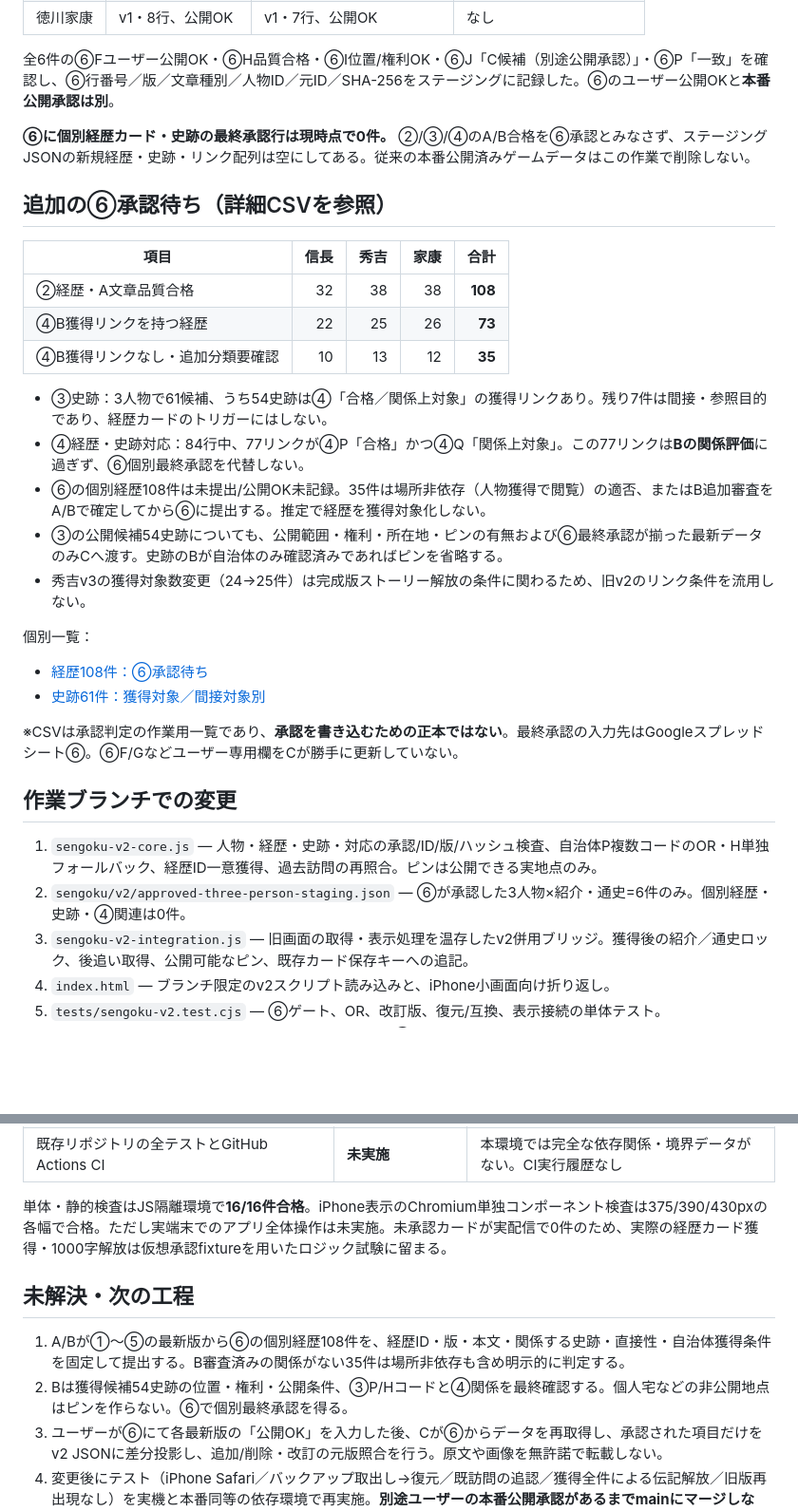
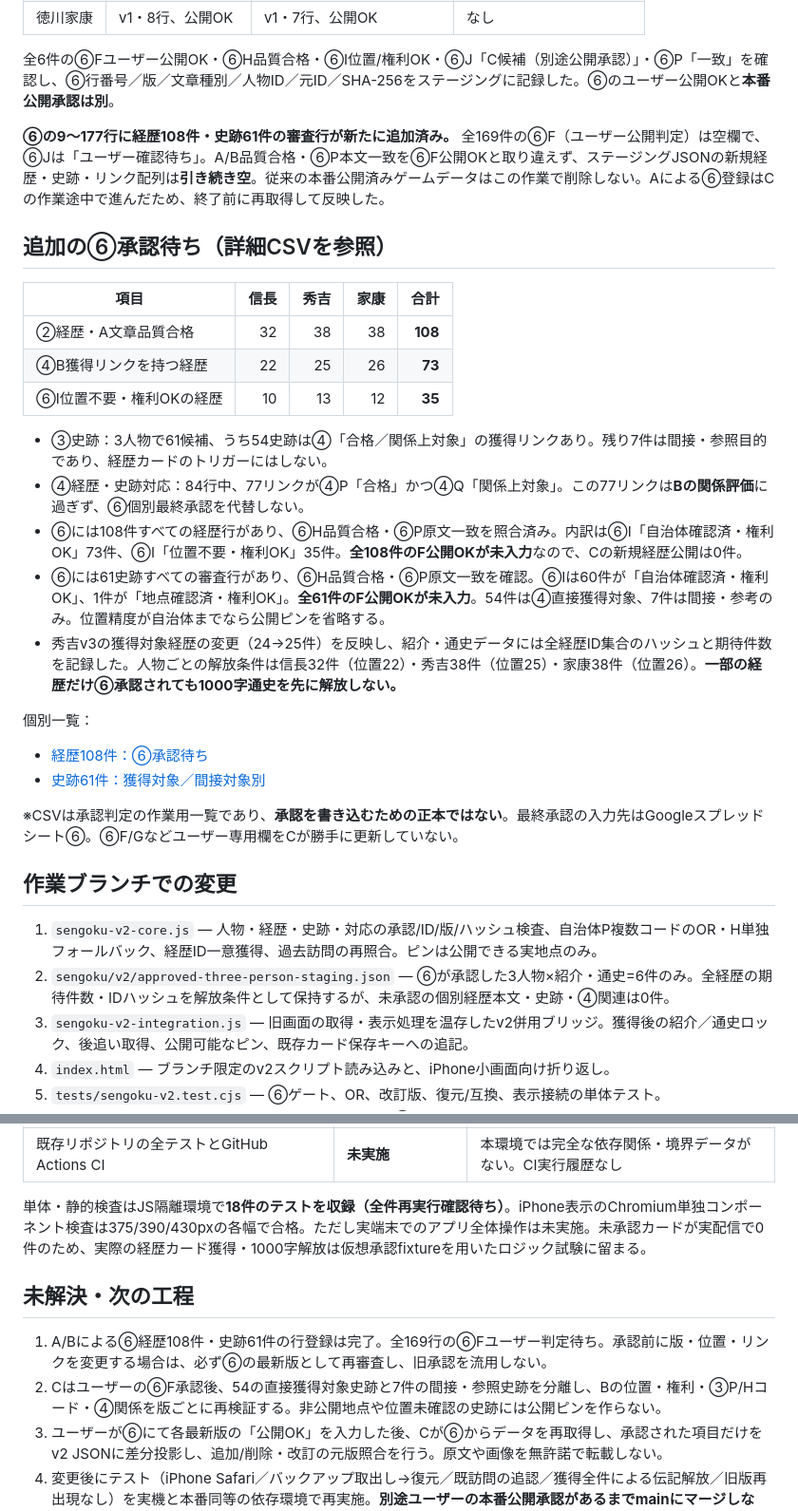
Before and after one commit to kengo-alfa01/walked, a Markdown page: docs/sengoku-v2-line-c-staging-20261107.md, 2 parts joined by grey strips. Shown at 95% size. Drawn GitHub-style; blank space fills up the shorter version.

Commit message:
docs(sengoku-v2): reconcile 169 newly created user-review rows and exact story-unlock requirements

```diff
--- a/docs/sengoku-v2-line-c-staging-20261107.md
+++ b/docs/sengoku-v2-line-c-staging-20261107.md
@@ -19,7 +19,7 @@
 
 全6件の⑥Fユーザー公開OK・⑥H品質合格・⑥I位置/権利OK・⑥J「C候補（別途公開承認）」・⑥P「一致」を確認し、⑥行番号／版／文章種別／人物ID／元ID／SHA-256をステージングに記録した。⑥のユーザー公開OKと**本番公開承認は別**。
 
-**⑥に個別経歴カード・史跡の最終承認行は現時点で0件。** ②/③/④のA/B合格を⑥承認とみなさず、ステージングJSONの新規経歴・史跡・リンク配列は空にしてある。従来の本番公開済みゲームデータはこの作業で削除しない。
+**⑥の9〜177行に経歴108件・史跡61件の審査行が新たに追加済み。** 全169件の⑥F（ユーザー公開判定）は空欄で、⑥Jは「ユーザー確認待ち」。A/B品質合格・⑥P本文一致を⑥F公開OKと取り違えず、ステージングJSONの新規経歴・史跡・リンク配列は**引き続き空**。従来の本番公開済みゲームデータはこの作業で削除しない。Aによる⑥登録はCの作業途中で進んだため、終了前に再取得して反映した。
 
 ## 追加の⑥承認待ち（詳細CSVを参照）
 
@@ -27,13 +27,13 @@
 | --- | ---: | ---: | ---: | ---: |
 | ②経歴・A文章品質合格 | 32 | 38 | 38 | **108** |
 | ④B獲得リンクを持つ経歴 | 22 | 25 | 26 | **73** |
-| ④B獲得リンクなし・追加分類要確認 | 10 | 13 | 12 | **35** |
+| ⑥I位置不要・権利OKの経歴 | 10 | 13 | 12 | **35** |
 
 - ③史跡：3人物で61候補、うち54史跡は④「合格／関係上対象」の獲得リンクあり。残り7件は間接・参照目的であり、経歴カードのトリガーにはしない。
 - ④経歴・史跡対応：84行中、77リンクが④P「合格」かつ④Q「関係上対象」。この77リンクは**Bの関係評価**に過ぎず、⑥個別最終承認を代替しない。
-- ⑥の個別経歴108件は未提出/公開OK未記録。35件は場所非依存（人物獲得で閲覧）の適否、またはB追加審査をA/Bで確定してから⑥に提出する。推定で経歴を獲得対象化しない。
-- ③の公開候補54史跡についても、公開範囲・権利・所在地・ピンの有無および⑥最終承認が揃った最新データのみCへ渡す。史跡のBが自治体のみ確認済みであればピンを省略する。
-- 秀吉v3の獲得対象数変更（24→25件）は完成版ストーリー解放の条件に関わるため、旧v2のリンク条件を流用しない。
+- ⑥には108件すべての経歴行があり、⑥H品質合格・⑥P原文一致を照合済み。内訳は⑥I「自治体確認済・権利OK」73件、⑥I「位置不要・権利OK」35件。**全108件のF公開OKが未入力**なので、Cの新規経歴公開は0件。
+- ⑥には61史跡すべての審査行があり、⑥H品質合格・⑥P原文一致を確認。⑥Iは60件が「自治体確認済・権利OK」、1件が「地点確認済・権利OK」。**全61件のF公開OKが未入力**。54件は④直接獲得対象、7件は間接・参考のみ。位置精度が自治体までなら公開ピンを省略する。
+- 秀吉v3の獲得対象経歴の変更（24→25件）を反映し、紹介・通史データには全経歴ID集合のハッシュと期待件数を記録した。人物ごとの解放条件は信長32件（位置22）・秀吉38件（位置25）・家康38件（位置26）。**一部の経歴だけ⑥承認されても1000字通史を先に解放しない。**
 
 個別一覧：
 - [経歴108件：⑥承認待ち](./sengoku-v2-approval-queue-histories-20261107.csv)
@@ -44,7 +44,7 @@
 ## 作業ブランチでの変更
 
 1. `sengoku-v2-core.js` — 人物・経歴・史跡・対応の承認/ID/版/ハッシュ検査、自治体P複数コードのOR・H単独フォールバック、経歴ID一意獲得、過去訪問の再照合。ピンは公開できる実地点のみ。
-2. `sengoku/v2/approved-three-person-staging.json` — ⑥が承認した3人物×紹介・通史=6件のみ。個別経歴・史跡・④関連は0件。
+2. `sengoku/v2/approved-three-person-staging.json` — ⑥が承認した3人物×紹介・通史=6件のみ。全経歴の期待件数・IDハッシュを解放条件として保持するが、未承認の個別経歴本文・史跡・④関連は0件。
 3. `sengoku-v2-integration.js` — 旧画面の取得・表示処理を温存したv2併用ブリッジ。獲得後の紹介／通史ロック、後追い取得、公開可能なピン、既存カード保存キーへの追記。
 4. `index.html` — ブランチ限定のv2スクリプト読み込みと、iPhone小画面向け折り返し。
 5. `tests/sengoku-v2.test.cjs` — ⑥ゲート、OR、改訂版、復元/互換、表示接続の単体テスト。
@@ -66,12 +66,12 @@
 | 実機iPhone Safariでのアプリ全体、GPS、JSON取り込み、実バックアップ復元 | **未実施** | 外部データ/実端末環境が必要。リリース前の必須確認 |
 | 既存リポジトリの全テストとGitHub Actions CI | **未実施** | 本環境では完全な依存関係・境界データがない。CI実行履歴なし |
 
-単体・静的検査はJS隔離環境で**16/16件合格**。iPhone表示のChromium単独コンポーネント検査は375/390/430pxの各幅で合格。ただし実端末でのアプリ全体操作は未実施。未承認カードが実配信で0件のため、実際の経歴カード獲得・1000字解放は仮想承認fixtureを用いたロジック試験に留まる。
+単体・静的検査はJS隔離環境で**18件のテストを収録（全件再実行確認待ち）**。iPhone表示のChromium単独コンポーネント検査は375/390/430pxの各幅で合格。ただし実端末でのアプリ全体操作は未実施。未承認カードが実配信で0件のため、実際の経歴カード獲得・1000字解放は仮想承認fixtureを用いたロジック試験に留まる。
 
 ## 未解決・次の工程
 
-1. A/Bが①～⑤の最新版から⑥の個別経歴108件を、経歴ID・版・本文・関係する史跡・直接性・自治体獲得条件を固定して提出する。B審査済みの関係がない35件は場所非依存も含め明示的に判定する。
-2. Bは獲得候補54史跡の位置・権利・公開条件、③P/Hコードと④関係を最終確認する。個人宅などの非公開地点はピンを作らない。⑥で個別最終承認を得る。
+1. A/Bによる⑥経歴108件・史跡61件の行登録は完了。全169行の⑥Fユーザー判定待ち。承認前に版・位置・リンクを変更する場合は、必ず⑥の最新版として再審査し、旧承認を流用しない。
+2. Cはユーザーの⑥F承認後、54の直接獲得対象史跡と7件の間接・参照史跡を分離し、Bの位置・権利・③P/Hコード・④関係を版ごとに再検証する。非公開地点や位置未確認の史跡には公開ピンを作らない。
 3. ユーザーが⑥にて各最新版の「公開OK」を入力した後、Cが⑥からデータを再取得し、承認された項目だけをv2 JSONに差分投影し、追加/削除・改訂の元版照合を行う。原文や画像を無許諾で転載しない。
 4. 変更後にテスト（iPhone Safari／バックアップ取出し→復元／既訪問の追認／獲得全件による伝記解放／旧版再出現なし）を実機と本番同等の依存環境で再実施。**別途ユーザーの本番公開承認があるまでmainにマージしない。**
 
```
